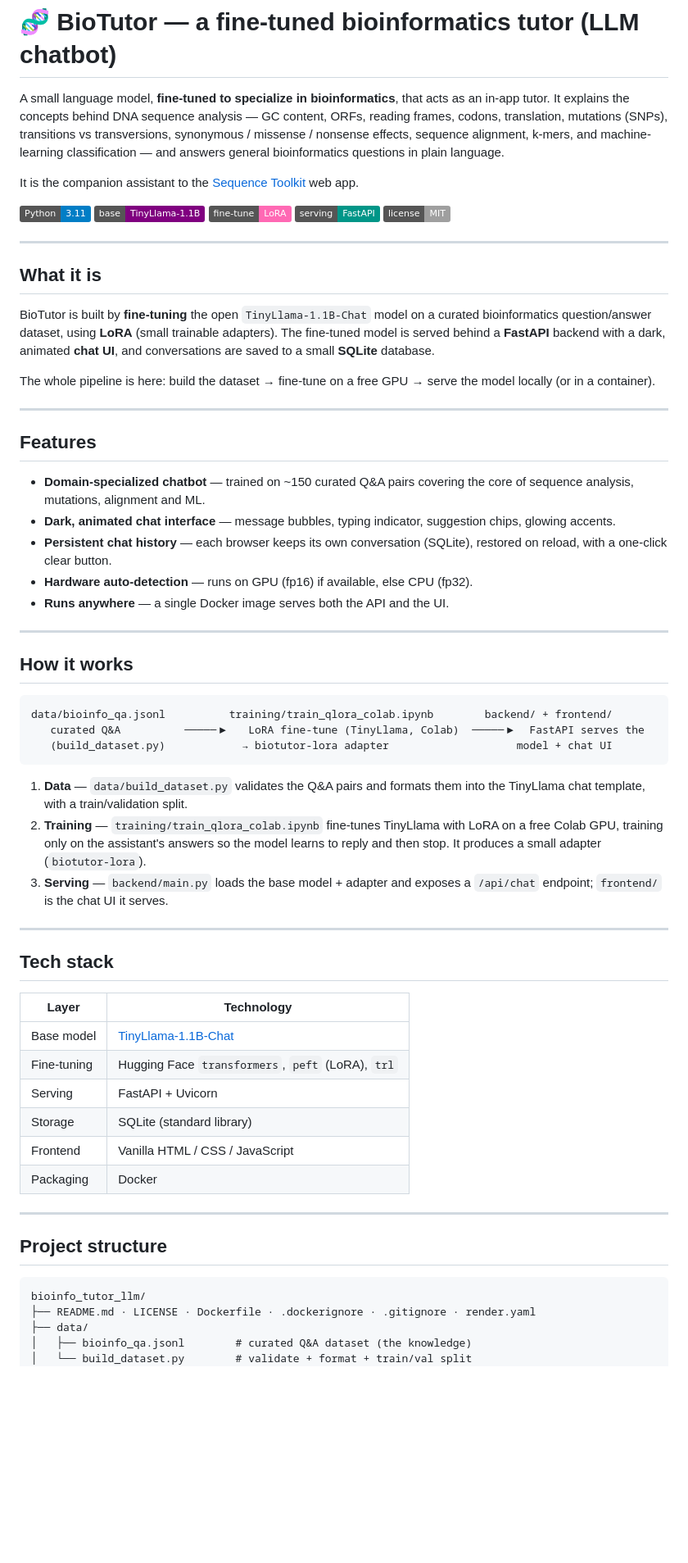
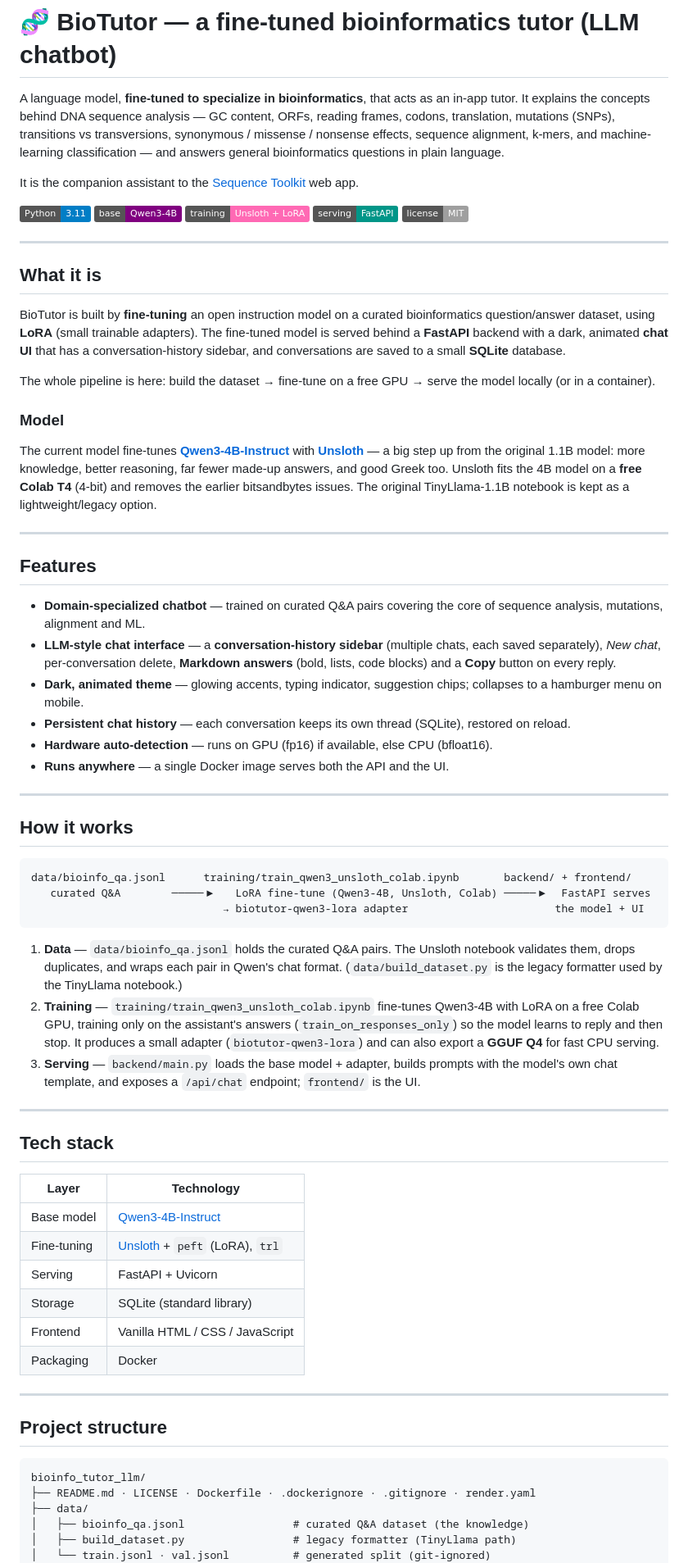
Before and after one commit to PeriStr/BioTutor-fine-tuned-bioinformatics-chatbot, a Markdown page: README.md, the part around one of its changes. Shown at 82% size. Rendered like a GitHub page; badges without logos; blank space fills up the shorter version.

````diff
--- a/README.md
+++ b/README.md
@@ -1,17 +1,17 @@
 # 🧬 BioTutor — a fine-tuned bioinformatics tutor (LLM chatbot)
 
-A small language model, **fine-tuned to specialize in bioinformatics**, that acts as an
-in-app tutor. It explains the concepts behind DNA sequence analysis — GC content, ORFs,
-reading frames, codons, translation, mutations (SNPs), transitions vs transversions,
-synonymous / missense / nonsense effects, sequence alignment, k-mers, and machine-learning
-classification — and answers general bioinformatics questions in plain language.
+A language model, **fine-tuned to specialize in bioinformatics**, that acts as an in-app
+tutor. It explains the concepts behind DNA sequence analysis — GC content, ORFs, reading
+frames, codons, translation, mutations (SNPs), transitions vs transversions, synonymous /
+missense / nonsense effects, sequence alignment, k-mers, and machine-learning classification
+— and answers general bioinformatics questions in plain language.
 
 It is the companion assistant to the
 [Sequence Toolkit](https://sequence-toolkit.onrender.com) web app.
 
 ![Python](https://img.shields.io/badge/Python-3.11-blue)
-![TinyLlama](https://img.shields.io/badge/base-TinyLlama--1.1B-purple)
-![LoRA](https://img.shields.io/badge/fine--tune-LoRA-ff69b4)
+![Qwen3-4B](https://img.shields.io/badge/base-Qwen3--4B-purple)
+![Unsloth](https://img.shields.io/badge/training-Unsloth%20%2B%20LoRA-ff69b4)
 ![FastAPI](https://img.shields.io/badge/serving-FastAPI-009688)
 ![License](https://img.shields.io/badge/license-MIT-lightgrey)
 
@@ -19,25 +19,36 @@ It is the companion assistant to the
 
 ## What it is
 
-BioTutor is built by **fine-tuning** the open `TinyLlama-1.1B-Chat` model on a curated
-bioinformatics question/answer dataset, using **LoRA** (small trainable adapters). The
-fine-tuned model is served behind a **FastAPI** backend with a dark, animated **chat UI**,
-and conversations are saved to a small **SQLite** database.
+BioTutor is built by **fine-tuning** an open instruction model on a curated bioinformatics
+question/answer dataset, using **LoRA** (small trainable adapters). The fine-tuned model is
+served behind a **FastAPI** backend with a dark, animated **chat UI** that has a
+conversation-history sidebar, and conversations are saved to a small **SQLite** database.
 
 The whole pipeline is here: build the dataset → fine-tune on a free GPU → serve the model
 locally (or in a container).
+
+### Model
+
+The current model fine-tunes **[Qwen3-4B-Instruct](https://huggingface.co/Qwen/Qwen3-4B-Instruct-2507)**
+with **[Unsloth](https://github.com/unslothai/unsloth)** — a big step up from the original
+1.1B model: more knowledge, better reasoning, far fewer made-up answers, and good Greek too.
+Unsloth fits the 4B model on a **free Colab T4** (4-bit) and removes the earlier bitsandbytes
+issues. The original TinyLlama-1.1B notebook is kept as a lightweight/legacy option.
 
 ---
 
 ## Features
 
-- **Domain-specialized chatbot** — trained on ~150 curated Q&A pairs covering the core of
+- **Domain-specialized chatbot** — trained on curated Q&A pairs covering the core of
   sequence analysis, mutations, alignment and ML.
-- **Dark, animated chat interface** — message bubbles, typing indicator, suggestion chips,
-  glowing accents.
-- **Persistent chat history** — each browser keeps its own conversation (SQLite), restored
-  on reload, with a one-click clear button.
-- **Hardware auto-detection** — runs on GPU (fp16) if available, else CPU (fp32).
+- **LLM-style chat interface** — a **conversation-history sidebar** (multiple chats, each
+  saved separately), *New chat*, per-conversation delete, **Markdown answers** (bold, lists,
+  code blocks) and a **Copy** button on every reply.
+- **Dark, animated theme** — glowing accents, typing indicator, suggestion chips; collapses
+  to a hamburger menu on mobile.
+- **Persistent chat history** — each conversation keeps its own thread (SQLite), restored on
+  reload.
+- **Hardware auto-detection** — runs on GPU (fp16) if available, else CPU (bfloat16).
 - **Runs anywhere** — a single Docker image serves both the API and the UI.
 
 ---
@@ -45,18 +56,20 @@ locally (or in a container).
 ## How it works
 
 ```
-data/bioinfo_qa.jsonl          training/train_qlora_colab.ipynb        backend/ + frontend/
-   curated Q&A          ─────▶   LoRA fine-tune (TinyLlama, Colab)  ─────▶  FastAPI serves the
-   (build_dataset.py)            → biotutor-lora adapter                    model + chat UI
+data/bioinfo_qa.jsonl      training/train_qwen3_unsloth_colab.ipynb       backend/ + frontend/
+   curated Q&A        ─────▶   LoRA fine-tune (Qwen3-4B, Unsloth, Colab) ─────▶  FastAPI serves
+                              → biotutor-qwen3-lora adapter                       the model + UI
 ```
 
-1. **Data** — `data/build_dataset.py` validates the Q&A pairs and formats them into the
-   TinyLlama chat template, with a train/validation split.
-2. **Training** — `training/train_qlora_colab.ipynb` fine-tunes TinyLlama with LoRA on a
-   free Colab GPU, training only on the assistant's answers so the model learns to reply
-   and then stop. It produces a small adapter (`biotutor-lora`).
-3. **Serving** — `backend/main.py` loads the base model + adapter and exposes a `/api/chat`
-   endpoint; `frontend/` is the chat UI it serves.
+1. **Data** — `data/bioinfo_qa.jsonl` holds the curated Q&A pairs. The Unsloth notebook
+   validates them, drops duplicates, and wraps each pair in Qwen's chat format.
+   (`data/build_dataset.py` is the legacy formatter used by the TinyLlama notebook.)
+2. **Training** — `training/train_qwen3_unsloth_colab.ipynb` fine-tunes Qwen3-4B with LoRA on
+   a free Colab GPU, training only on the assistant's answers (`train_on_responses_only`) so
+   the model learns to reply and then stop. It produces a small adapter
+   (`biotutor-qwen3-lora`) and can also export a **GGUF Q4** for fast CPU serving.
+3. **Serving** — `backend/main.py` loads the base model + adapter, builds prompts with the
+   model's own chat template, and exposes a `/api/chat` endpoint; `frontend/` is the UI.
 
 ---
 
@@ -64,8 +77,8 @@ data/bioinfo_qa.jsonl          training/train_qlora_colab.ipynb        backend/
 
 | Layer | Technology |
 |-------|-----------|
-| Base model | [TinyLlama-1.1B-Chat](https://huggingface.co/TinyLlama/TinyLlama-1.1B-Chat-v1.0) |
-| Fine-tuning | Hugging Face `transformers`, `peft` (LoRA), `trl` |
+| Base model | [Qwen3-4B-Instruct](https://huggingface.co/Qwen/Qwen3-4B-Instruct-2507) |
+| Fine-tuning | [Unsloth](https://github.com/unslothai/unsloth) + `peft` (LoRA), `trl` |
 | Serving | FastAPI + Uvicorn |
 | Storage | SQLite (standard library) |
 | Frontend | Vanilla HTML / CSS / JavaScript |
@@ -79,6 +92,7 @@ data/bioinfo_qa.jsonl          training/train_qlora_colab.ipynb        backend/
 bioinfo_tutor_llm/
 ├── README.md · LICENSE · Dockerfile · .dockerignore · .gitignore · render.yaml
 ├── data/
-│   ├── bioinfo_qa.jsonl        # curated Q&A dataset (the knowledge)
-│   └── build_dataset.py        # validate + format + train/val split
+│   ├── bioinfo_qa.jsonl                 # curated Q&A dataset (the knowledge)
+│   ├── build_dataset.py                 # legacy formatter (TinyLlama path)
+│   └── train.jsonl · val.jsonl          # generated split (git-ignored)
 ├── training/
````
Also changed, not shown: other parts of README.md (+36 -20 lines).
